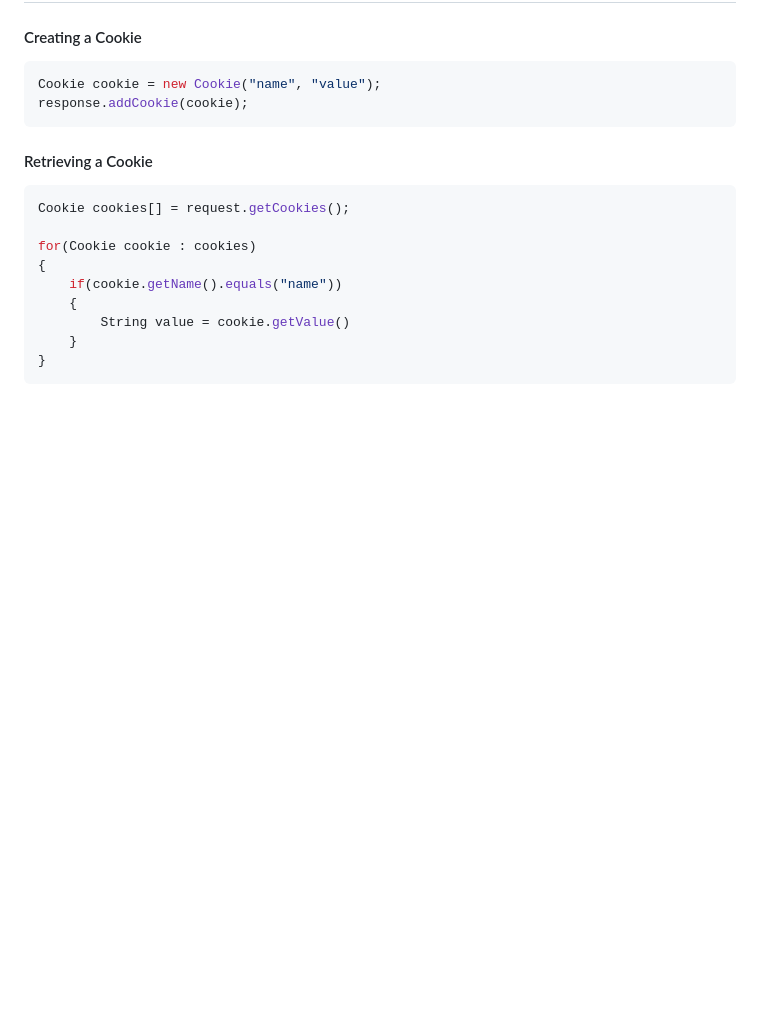
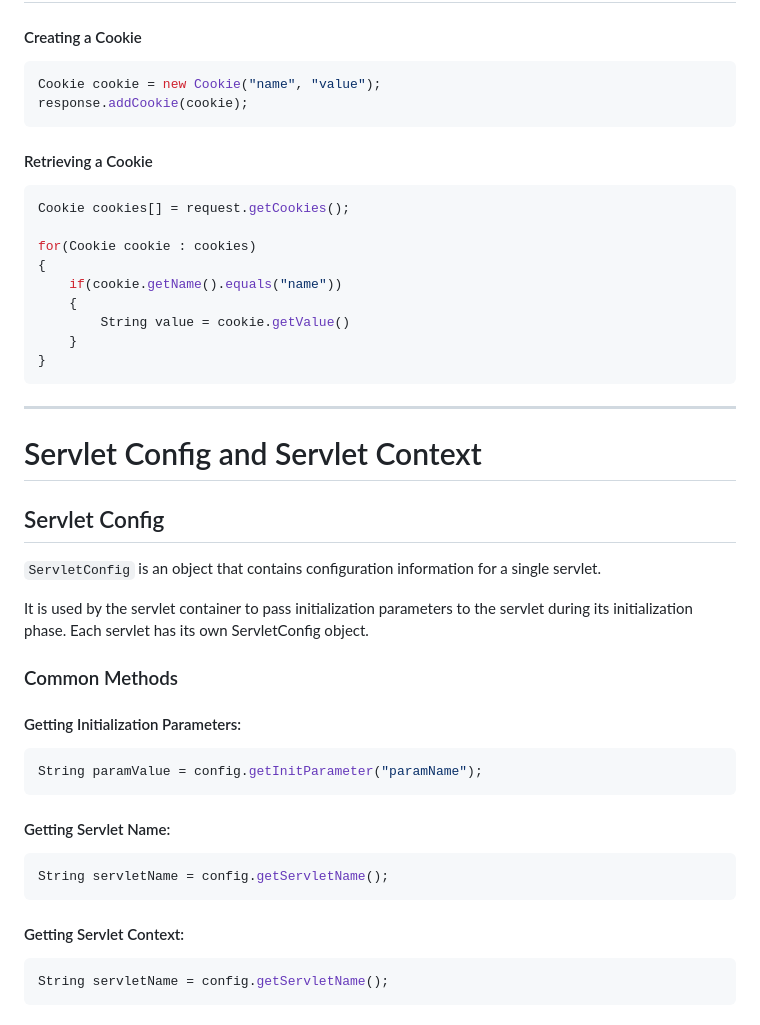
Before and after one commit to ameyk2004/JavaTutorials, a Markdown page: Lesson 19 - Java Servlets/README.md, the part around the change printed below. Drawn GitHub-style; blank space fills up the shorter version.

````diff
--- a/Lesson 19 - Java Servlets/README.md
+++ b/Lesson 19 - Java Servlets/README.md
@@ -317,3 +318,34 @@ for(Cookie cookie : cookies)
     }
 }
 ```
+
+<hr>
+
+# Servlet Config and Servlet Context
+
+## Servlet Config
+
+`ServletConfig` is an object that contains configuration information for a single servlet.
+
+It is used by the servlet container to pass initialization parameters to the servlet during its initialization phase. Each servlet has its own ServletConfig object.
+
+### Common Methods
+
+#### Getting Initialization Parameters:
+
+```java
+String paramValue = config.getInitParameter("paramName");
+```
+
+#### Getting Servlet Name:
+
+```java
+String servletName = config.getServletName();
+```
+
+#### Getting Servlet Context:
+
+```java
+String servletName = config.getServletName();
+```
+
````
Also changed, not shown: other parts of Lesson 19 - Java Servlets/README.md (+111 -6 lines).
